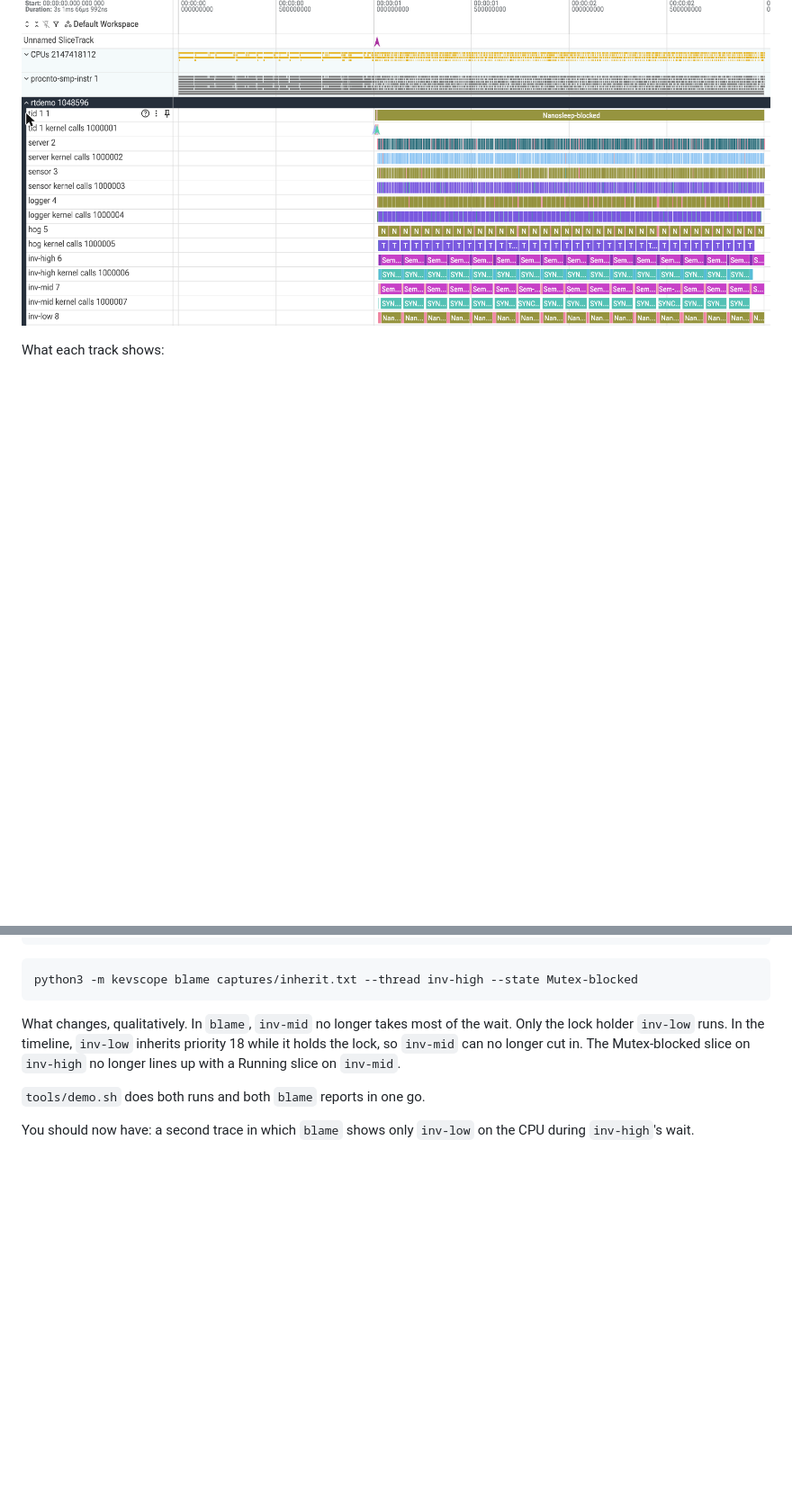
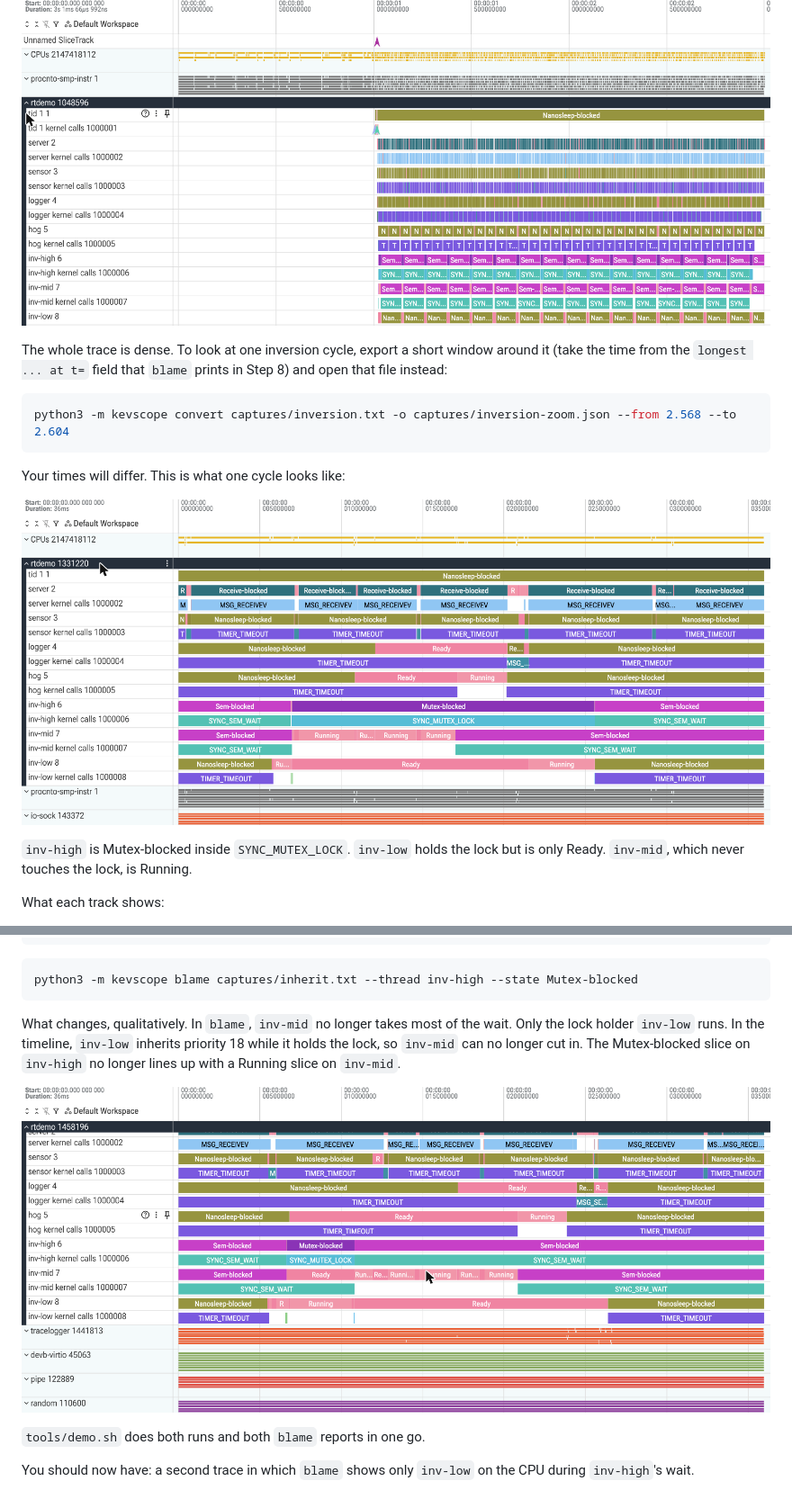
Before and after one commit to Khozhijon/kevscope, a Markdown page: docs/codelab.md, 2 parts joined by grey strips. Shown at 90% size. Drawn GitHub-style; pictures changed too: docs/img/perfetto-inherit.png (added), docs/img/perfetto-inversion.png (added); blank space fills up the shorter version.

````diff
--- a/docs/codelab.md
+++ b/docs/codelab.md
@@ -231,6 +231,18 @@ Open https://ui.perfetto.dev, choose "Open trace file", and pick `captures/inver
 
 ![The rtdemo trace in the Perfetto UI](img/perfetto-rtdemo.png)
 
+The whole trace is dense. To look at one inversion cycle, export a short window around it (take the time from the `longest ... at t=` field that `blame` prints in Step 8) and open that file instead:
+
+```bash
+python3 -m kevscope convert captures/inversion.txt -o captures/inversion-zoom.json --from 2.568 --to 2.604
+```
+
+Your times will differ. This is what one cycle looks like:
+
+![One priority inversion cycle](img/perfetto-inversion.png)
+
+`inv-high` is Mutex-blocked inside `SYNC_MUTEX_LOCK`. `inv-low` holds the lock but is only Ready. `inv-mid`, which never touches the lock, is Running.
+
 What each track shows:
 
 - "CPUs" group: for each CPU, which thread ran, and a track of interrupt deliveries.
@@ -294,6 +306,8 @@ python3 -m kevscope blame captures/inherit.txt --thread inv-high --state Mutex-b
 
 What changes, qualitatively. In `blame`, `inv-mid` no longer takes most of the wait. Only the lock holder `inv-low` runs. In the timeline, `inv-low` inherits priority 18 while it holds the lock, so `inv-mid` can no longer cut in. The Mutex-blocked slice on `inv-high` no longer lines up with a Running slice on `inv-mid`.
 
+![The same cycle with priority inheritance](img/perfetto-inherit.png)
+
 `tools/demo.sh` does both runs and both `blame` reports in one go.
 
 You should now have: a second trace in which `blame` shows only `inv-low` on the CPU during `inv-high`'s wait.
````
Also changed, not shown: README.md (+11 -1 lines), 6 other files.
